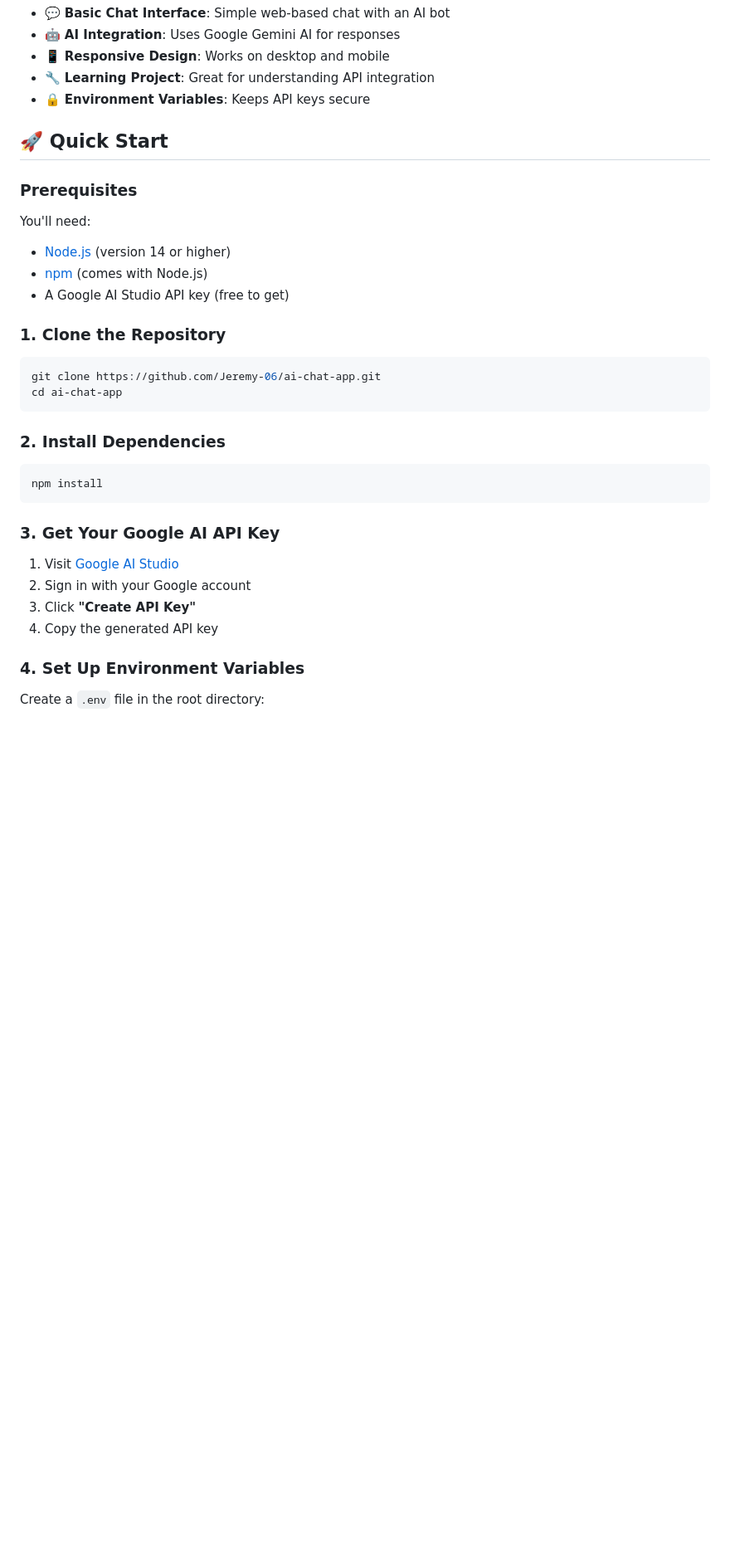
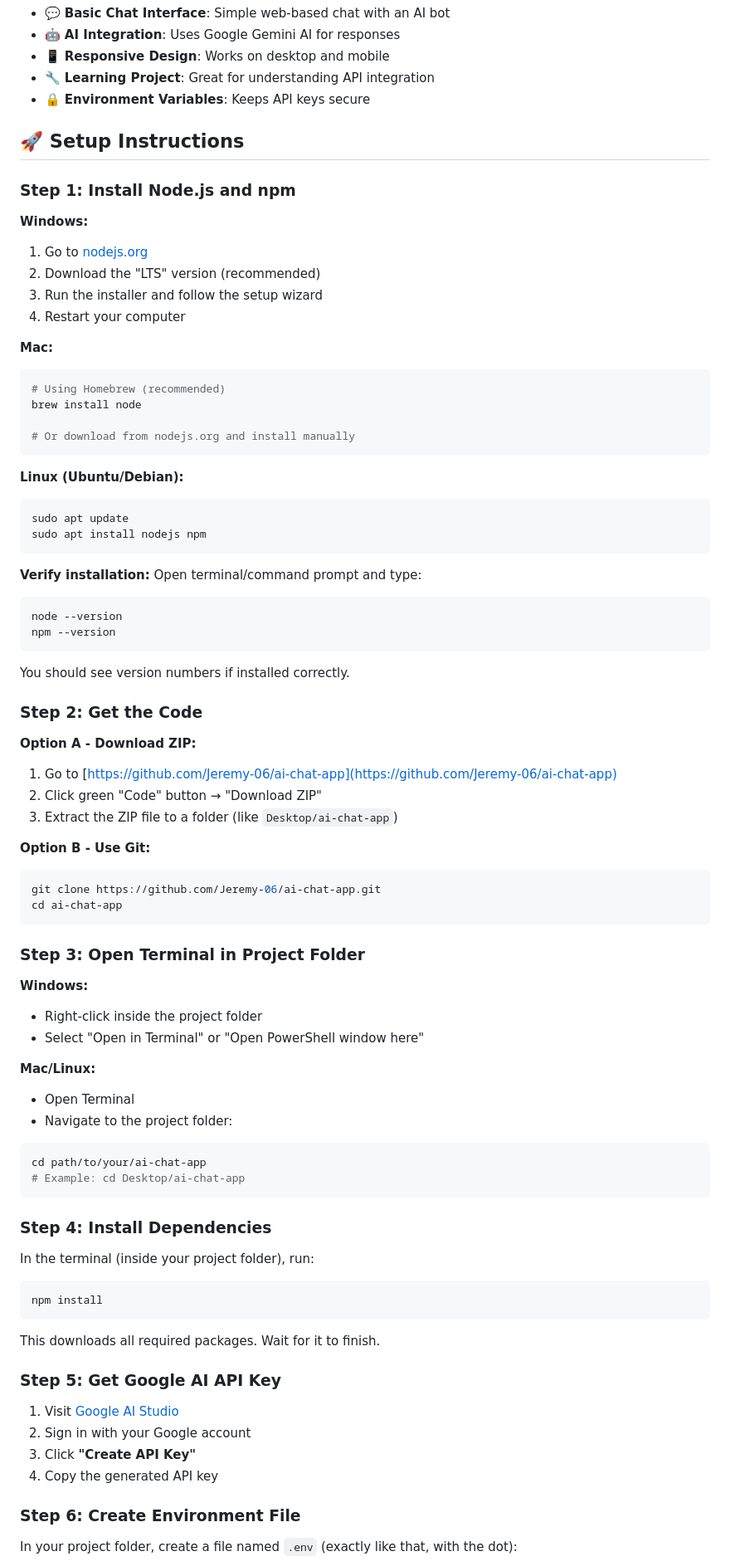
Before and after one commit to Jeremy-06/ai-chat-app, a Markdown page: README.md, the part around the change printed below. Shown: that part at 83% size. GitHub-like rendering; blank space fills up the shorter version.

````diff
--- a/README.md
+++ b/README.md
@@ -10,36 +10,80 @@ An experimental chatbot application built with Node.js and Express, using Google
 - 🔧 **Learning Project**: Great for understanding API integration
 - 🔒 **Environment Variables**: Keeps API keys secure
 
-## 🚀 Quick Start
+## 🚀 Setup Instructions
 
-### Prerequisites
+### Step 1: Install Node.js and npm
 
-You'll need:
-- [Node.js](https://nodejs.org/) (version 14 or higher)
-- [npm](https://www.npmjs.com/) (comes with Node.js)
-- A Google AI Studio API key (free to get)
+**Windows:**
+1. Go to [nodejs.org](https://nodejs.org/)
+2. Download the "LTS" version (recommended)
+3. Run the installer and follow the setup wizard
+4. Restart your computer
 
-### 1. Clone the Repository
+**Mac:**
+```bash
+# Using Homebrew (recommended)
+brew install node
 
+# Or download from nodejs.org and install manually
+```
+
+**Linux (Ubuntu/Debian):**
+```bash
+sudo apt update
+sudo apt install nodejs npm
+```
+
+**Verify installation:** Open terminal/command prompt and type:
+```bash
+node --version
+npm --version
+```
+You should see version numbers if installed correctly.
+
+### Step 2: Get the Code
+
+**Option A - Download ZIP:**
+1. Go to [https://github.com/Jeremy-06/ai-chat-app](https://github.com/Jeremy-06/ai-chat-app)
+2. Click green "Code" button → "Download ZIP"
+3. Extract the ZIP file to a folder (like `Desktop/ai-chat-app`)
+
+**Option B - Use Git:**
 ```bash
 git clone https://github.com/Jeremy-06/ai-chat-app.git
 cd ai-chat-app
 ```
 
-### 2. Install Dependencies
+### Step 3: Open Terminal in Project Folder
 
+**Windows:**
+- Right-click inside the project folder
+- Select "Open in Terminal" or "Open PowerShell window here"
+
+**Mac/Linux:**
+- Open Terminal
+- Navigate to the project folder:
+```bash
+cd path/to/your/ai-chat-app
+# Example: cd Desktop/ai-chat-app
+```
+
+### Step 4: Install Dependencies
+
+In the terminal (inside your project folder), run:
 ```bash
 npm install
 ```
+This downloads all required packages. Wait for it to finish.
 
-### 3. Get Your Google AI API Key
+### Step 5: Get Google AI API Key
 
 1. Visit [Google AI Studio](https://aistudio.google.com/app/apikey)
 2. Sign in with your Google account
 3. Click **"Create API Key"**
 4. Copy the generated API key
 
-### 4. Set Up Environment Variables
+### Step 6: Create Environment File
 
-Create a `.env` file in the root directory:
+In your project folder, create a file named `.env` (exactly like that, with the dot):
 
````
Also changed, not shown: other parts of README.md (+38 -56 lines).
